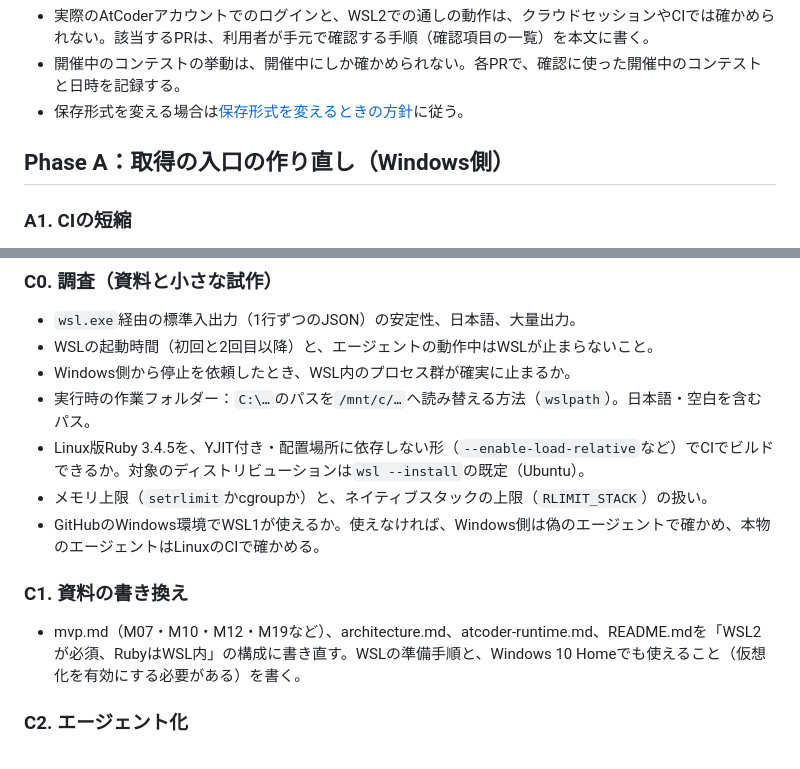
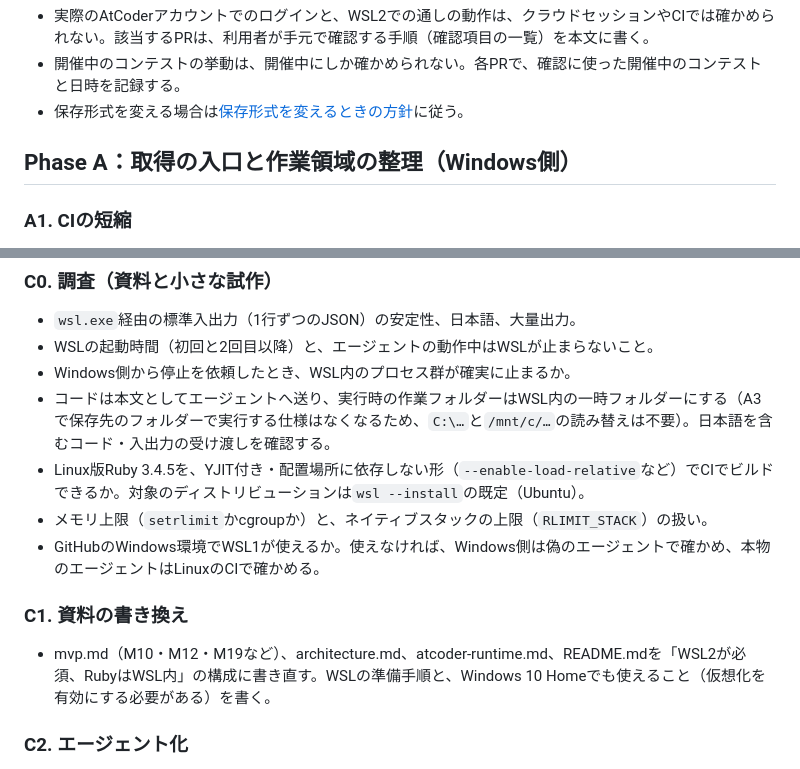
Before and after one commit to yu-suke0919/atcoder-ruby-ide, a Markdown page: docs/roadmap.md, 2 parts joined by grey strips. Rendered like a GitHub page.

```diff
--- a/docs/roadmap.md
+++ b/docs/roadmap.md
@@ -30,7 +33,7 @@ WSL2はWindows 10（x64は1903・ビルド18362.1049以降）でも、Homeでも
 - 開催中のコンテストの挙動は、開催中にしか確かめられない。各PRで、確認に使った開催中のコンテストと日時を記録する。
 - 保存形式を変える場合は[保存形式を変えるときの方針](problem-library.md#保存形式を変えるときの方針)に従う。
 
-## Phase A：取得の入口の作り直し（Windows側）
+## Phase A：取得の入口と作業領域の整理（Windows側）
 
 ### A1. CIの短縮
 
@@ -74,14 +87,14 @@ WSL2はWindows 10（x64は1903・ビルド18362.1049以降）でも、Homeでも
 - `wsl.exe`経由の標準入出力（1行ずつのJSON）の安定性、日本語、大量出力。
 - WSLの起動時間（初回と2回目以降）と、エージェントの動作中はWSLが止まらないこと。
 - Windows側から停止を依頼したとき、WSL内のプロセス群が確実に止まるか。
-- 実行時の作業フォルダー：`C:\…`のパスを`/mnt/c/…`へ読み替える方法（`wslpath`）。日本語・空白を含むパス。
+- コードは本文としてエージェントへ送り、実行時の作業フォルダーはWSL内の一時フォルダーにする（A3で保存先のフォルダーで実行する仕様はなくなるため、`C:\…`と`/mnt/c/…`の読み替えは不要）。日本語を含むコード・入出力の受け渡しを確認する。
 - Linux版Ruby 3.4.5を、YJIT付き・配置場所に依存しない形（`--enable-load-relative`など）でCIでビルドできるか。対象のディストリビューションは`wsl --install`の既定（Ubuntu）。
 - メモリ上限（`setrlimit`かcgroupか）と、ネイティブスタックの上限（`RLIMIT_STACK`）の扱い。
 - GitHubのWindows環境でWSL1が使えるか。使えなければ、Windows側は偽のエージェントで確かめ、本物のエージェントはLinuxのCIで確かめる。
 
 ### C1. 資料の書き換え
 
-- mvp.md（M07・M10・M12・M19など）、architecture.md、atcoder-runtime.md、README.mdを「WSL2が必須、RubyはWSL内」の構成に書き直す。WSLの準備手順と、Windows 10 Homeでも使えること（仮想化を有効にする必要がある）を書く。
+- mvp.md（M10・M12・M19など）、architecture.md、atcoder-runtime.md、README.mdを「WSL2が必須、RubyはWSL内」の構成に書き直す。WSLの準備手順と、Windows 10 Homeでも使えること（仮想化を有効にする必要がある）を書く。
 
 ### C2. エージェント化
 
```
Also changed, not shown: other parts of docs/roadmap.md (+18 -5 lines), docs/mvp.md (+1 -1 lines).
